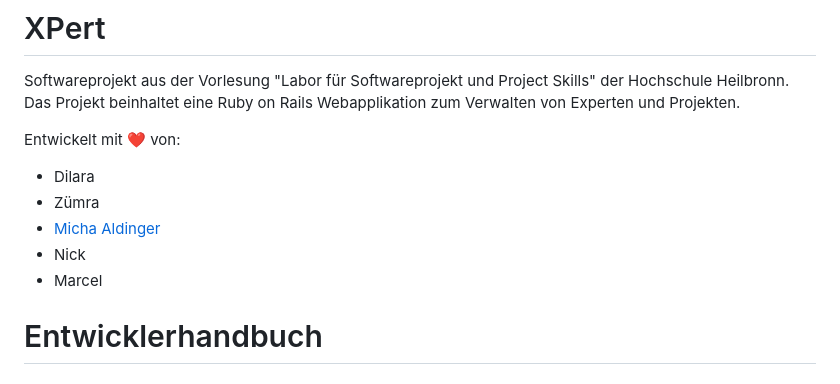
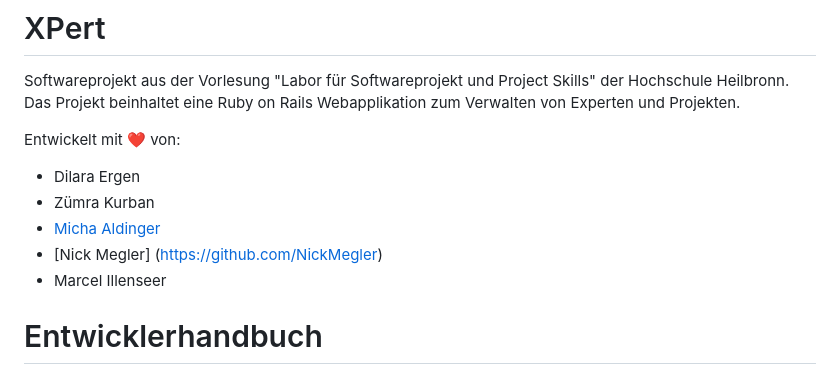
Before and after one commit to Z0rumi/XPert, a Markdown page: README.md, the part around the change. GitHub-like rendering.

Commit message:
updated contributors in readme with full names

```diff
--- a/README.md
+++ b/README.md
@@ -2,11 +2,11 @@
 Softwareprojekt aus der Vorlesung "Labor für Softwareprojekt und Project Skills" der Hochschule Heilbronn. Das Projekt beinhaltet eine Ruby on Rails Webapplikation zum Verwalten von Experten und Projekten.
 
 Entwickelt mit ❤️ von:
-  - Dilara
-  - Zümra
+  - Dilara Ergen
+  - Zümra Kurban
   - [Micha Aldinger](https://github.com/Z0rumi)
-  - Nick
-  - Marcel
+  - [Nick Megler] (https://github.com/NickMegler)
+  - Marcel Illenseer
 
 # Entwicklerhandbuch
 ## Techstack
```
